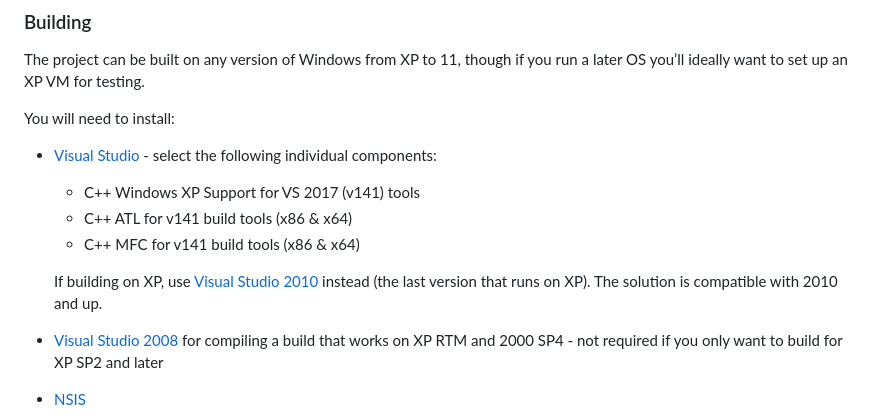
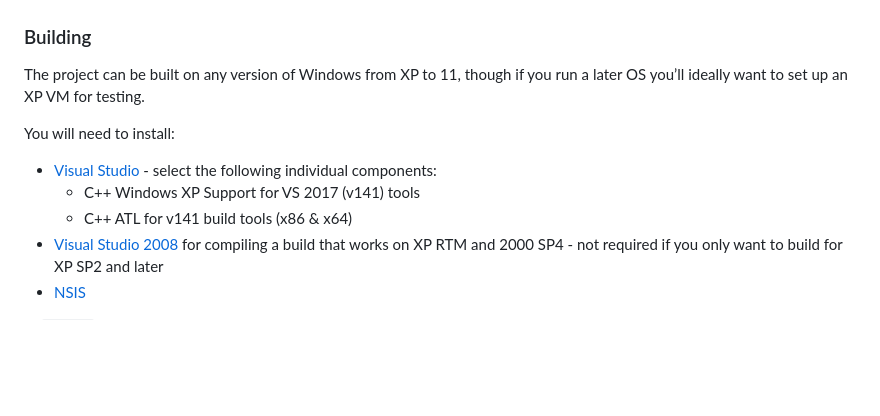
Before and after one commit to LegacyUpdate/LegacyUpdate, a Markdown page: README.md, the part around the change. Drawn GitHub-style; blank space fills up the shorter version.

Commit message:
We no longer need MFC, and I'm not sure we still build under VS2010

```diff
--- a/README.md
+++ b/README.md
@@ -19,9 +19,6 @@ You will need to install:
 * [Visual Studio](https://visualstudio.microsoft.com/vs/) - select the following individual components:
 	* C++ Windows XP Support for VS 2017 (v141) tools
 	* C++ ATL for v141 build tools (x86 & x64)
-	* C++ MFC for v141 build tools (x86 & x64)
-
-	If building on XP, use [Visual Studio 2010](https://my.visualstudio.com/Downloads?q=Visual%20Studio%202010&pgroup=) instead (the last version that runs on XP). The solution is compatible with 2010 and up.
 * [Visual Studio 2008](https://my.visualstudio.com/Downloads?q=Visual%20Studio%20Express%202008%20with%20Service%20Pack%201&pgroup=) for compiling a build that works on XP RTM and 2000 SP4 - not required if you only want to build for XP SP2 and later
 * [NSIS](https://nsis.sourceforge.io/)
 
```
